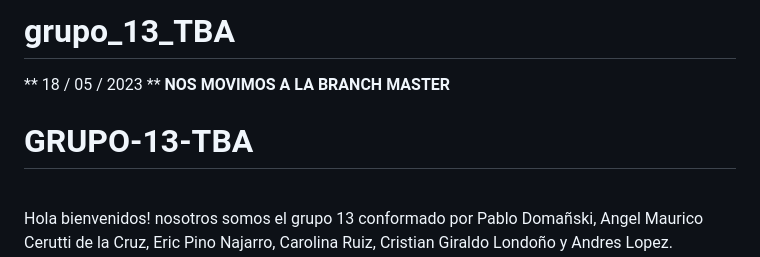
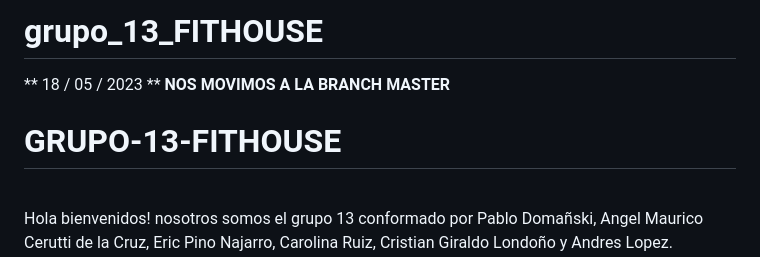
Before and after one commit to Pdomans/grupo_13_TBA, a Markdown page: README.md, the part around the change. GitHub-like rendering.

```diff
--- a/README.md
+++ b/README.md
@@ -1,7 +1,7 @@
-# grupo_13_TBA
+# grupo_13_FITHOUSE
 ** 18 / 05 / 2023 **
 **NOS MOVIMOS A LA BRANCH MASTER**
-<h1> GRUPO-13-TBA </h1>
+<h1> GRUPO-13-FITHOUSE </h1>
 <br>
 Hola bienvenidos!  nosotros somos el grupo 13 conformado por Pablo Domañski, Angel Maurico Cerutti de la Cruz, Eric Pino Najarro, Carolina Ruiz, Cristian Giraldo Londoño y Andres Lopez.
 <br>
```
